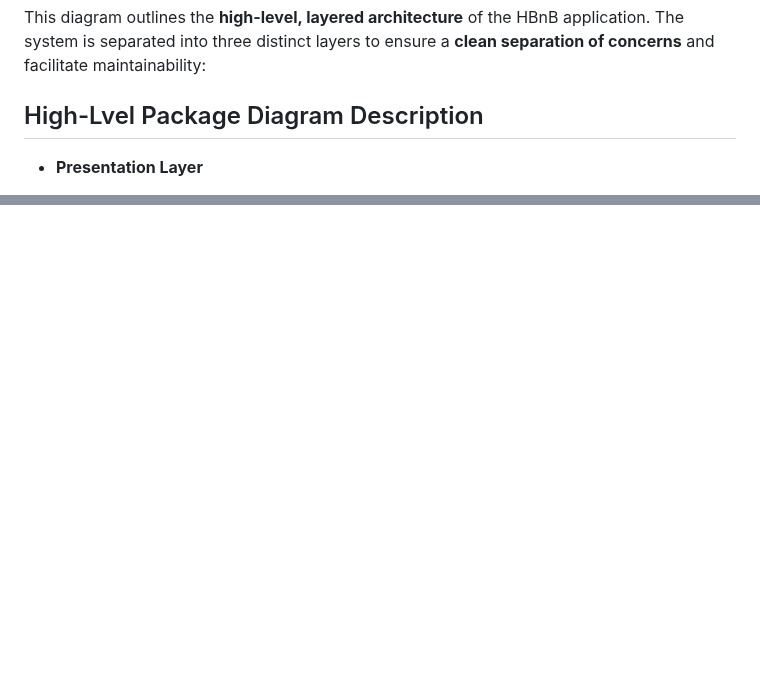
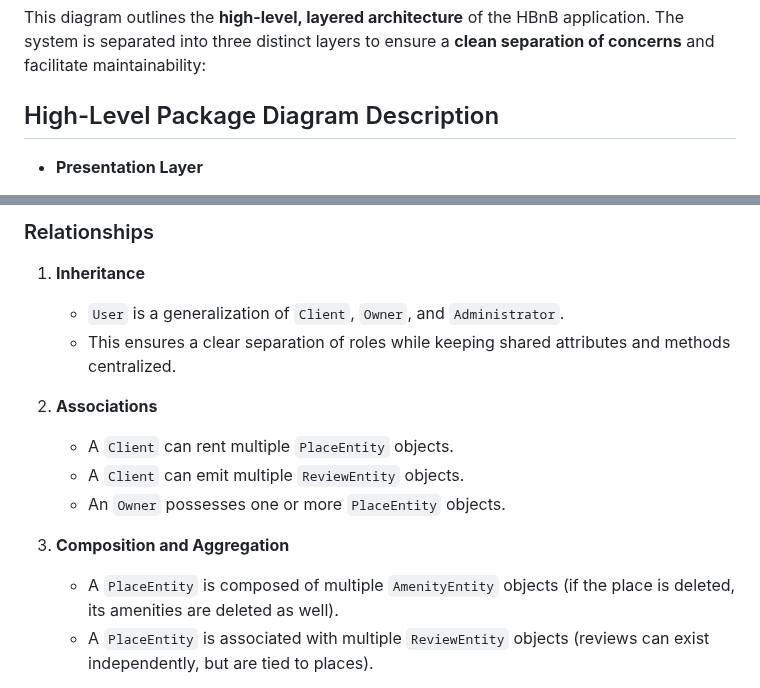
Before and after one commit to Mathieu7483/holbertonschool-hbnb, a Markdown page: part1/HBnB_Description_Notes.md, 2 parts joined by grey strips. Drawn GitHub-style; blank space fills up the shorter version.

```diff
--- a/part1/HBnB_Description_Notes.md
+++ b/part1/HBnB_Description_Notes.md
@@ -3,7 +3,7 @@
 This diagram outlines the **high-level, layered architecture** of the HBnB application.
 The system is separated into three distinct layers to ensure a **clean separation of concerns** and facilitate maintainability:
 
-## High-Lvel Package Diagram Description
+## High-Level Package Diagram Description
 
 - **Presentation Layer**
   - Exposes RESTful API endpoints to external clients (web, mobile).
@@ -81,0 +133,15 @@ BusinessLogicLayer --> PresentationLayer : returns responses
+### Relationships
+
+1. **Inheritance**
+   - `User` is a generalization of `Client`, `Owner`, and `Administrator`.
+   - This ensures a clear separation of roles while keeping shared attributes and methods centralized.
+
+2. **Associations**
+   - A `Client` can rent multiple `PlaceEntity` objects.
+   - A `Client` can emit multiple `ReviewEntity` objects.
+   - An `Owner` possesses one or more `PlaceEntity` objects.
+
+3. **Composition and Aggregation**
+   - A `PlaceEntity` is composed of multiple `AmenityEntity` objects (if the place is deleted, its amenities are deleted as well).
+   - A `PlaceEntity` is associated with multiple `ReviewEntity` objects (reviews can exist independently, but are tied to places).
+
```
Also changed, not shown: other parts of part1/HBnB_Description_Notes.md (+119 -0 lines).
